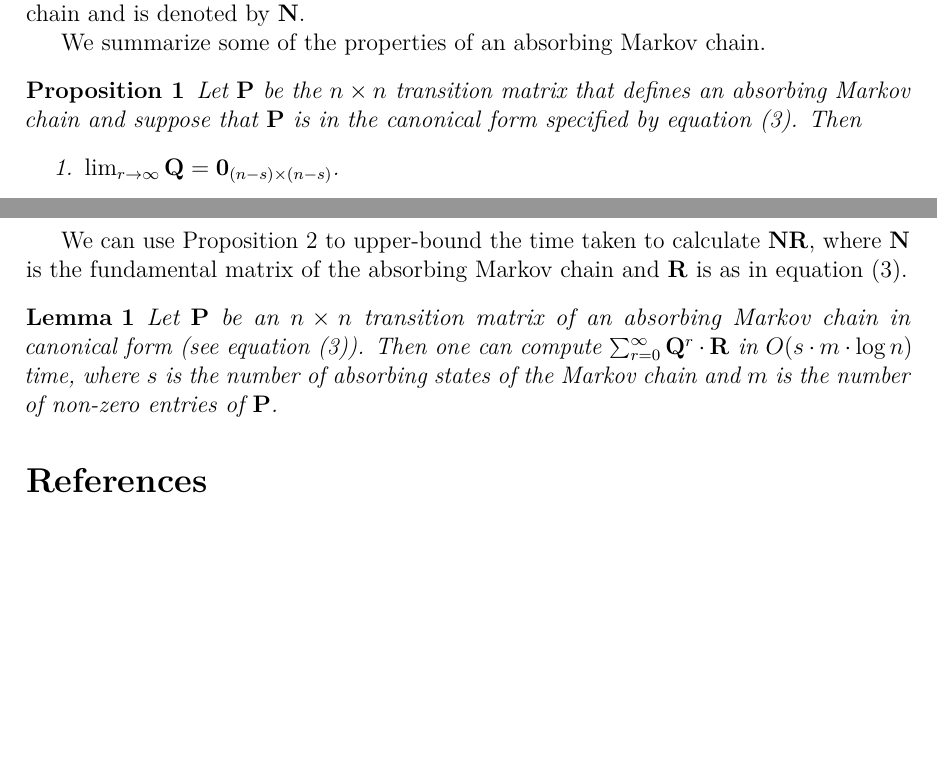
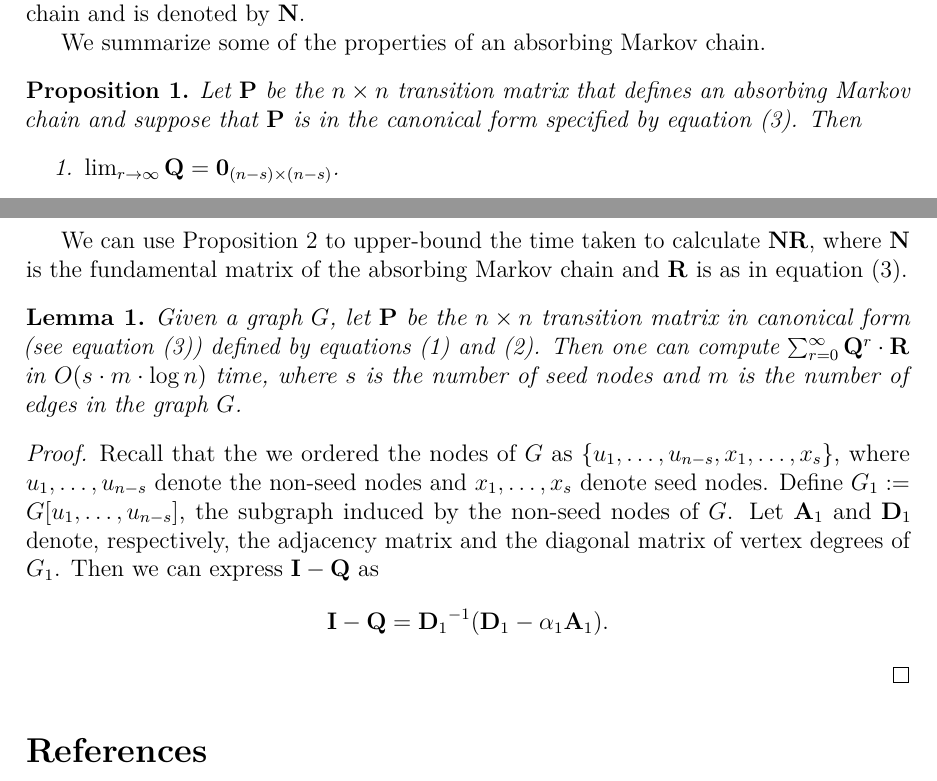
Before and after one commit to asifbanka/CommunityDetection, a LaTeX paper (main.tex, which reads header.tex, the_model.tex): two parts of pages 4 and 5 of 5, joined at a grey line, cut so that both start at the same text, the shorter picture padded with empty space. Compiled offline with pdfLaTeX.

Commit message:
more additions

```diff
--- a/header.tex
+++ b/header.tex
@@ -8,7 +8,7 @@
 \usepackage{paralist}
 
 % MATHEMATICS
-\usepackage{amsmath,amssymb} % AMS packages
+\usepackage{amsmath,amssymb,amsthm} % AMS packages
 %\usepackage[warning, all]{onlyamsmath}
 
 % COLORS and GRAPHICS
@@ -40,9 +40,13 @@
 \newcommand{\norm}[1]{\ensuremath{\left \| #1 \right \|}}
 \newcommand{\normsq}[1]{\ensuremath{\left \| #1 \right \|^2}}
 \newcommand{\pseudo}[1]{\ensuremath{{#1}^{+}}}
+\newcommand{\inv}[1]{\ensuremath{{#1}^{-1}}}
 
 \newtheorem{lemma}{Lemma}
 \newtheorem{theorem}{Theorem}
 \newtheorem{corollary}{Corollary}
 \newtheorem{observation}{Observation}
 \newtheorem{proposition}{Proposition}
+
+\theoremstyle{definition}
+\newtheorem{definition}{Definition}
--- a/the_model.tex
+++ b/the_model.tex
@@ -206,9 +206,20 @@ We can use Proposition~\ref{prop:Laplacian_systems} to upper-bound the time take
 calculate $\mat{N} \mat{R}$, where $\mat{N}$ is the fundamental matrix of the absorbing
 Markov chain and $\mat{R}$ is as in equation~(\ref{eqn:canonical_form_P}).
 \begin{lemma}\label{lemma:computing_NR}
-Let $\mat{P}$ be an $n \times n$ transition matrix of an absorbing Markov chain in canonical form
-(see equation~(\ref{eqn:canonical_form_P})). Then one can compute
+Given a graph~$G$, let $\mat{P}$ be the $n \times n$ transition matrix in canonical form
+(see equation~(\ref{eqn:canonical_form_P})) defined by equations~(\ref{eqn:defining_prob_nonseed})
+and~(\ref{eqn:defining_prob_seed}). Then one can compute
 $\sum_{r = 0}^{\infty} \mat{Q}^r \cdot \mat{R}$ in $O(s \cdot m \cdot \log n)$ time,
-where $s$ is the number of absorbing states of the Markov chain and $m$ is the number
-of non-zero entries of $\mat{P}$.
+where $s$ is the number of seed nodes and $m$ is the number of edges in the graph~$G$.
 \end{lemma}
+\begin{proof}
+Recall that the we ordered the nodes of $G$ as $\{u_1, \ldots, u_{n - s}, x_1, \ldots, x_s\}$,
+where $u_1, \ldots, u_{n - s}$ denote the non-seed nodes and $x_1, \ldots, x_s$ denote
+seed nodes. Define $G_1 := G[u_1, \ldots, u_{n - s}]$, the subgraph induced by the non-seed nodes
+of~$G$. Let $\mat{A}_1$ and $\mat{D}_1$ denote, respectively, the adjacency matrix and the
+diagonal matrix of vertex degrees of $G_1$. Then we can express
+$\mat{I} - \mat{Q}$ as
+\[
+	\mat{I}  - \mat{Q} = \inv{\mat{D}_1} (\mat{D}_1 - \alpha_1 \mat{A}_1).
+\]
+\end{proof}
```
